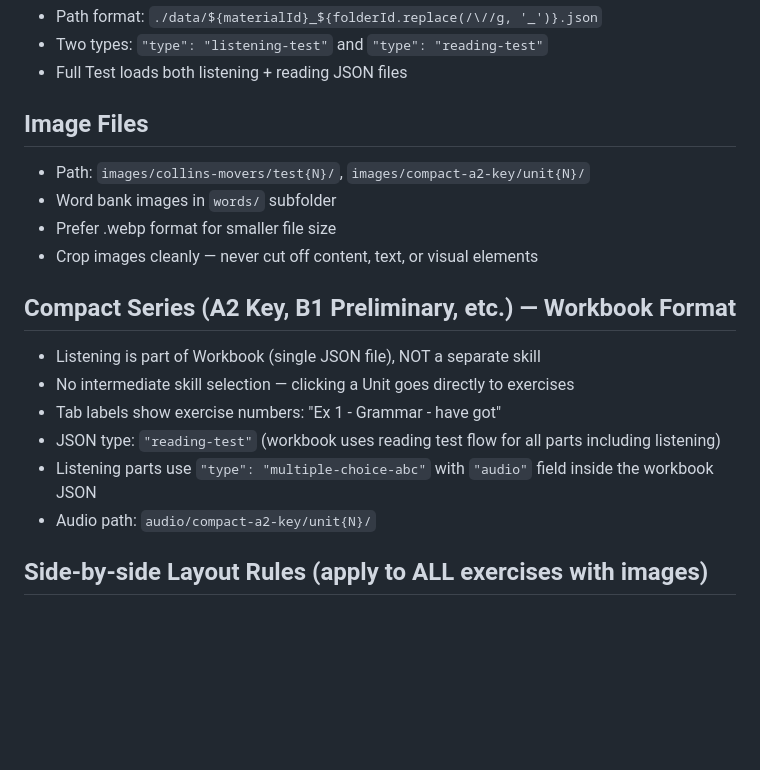
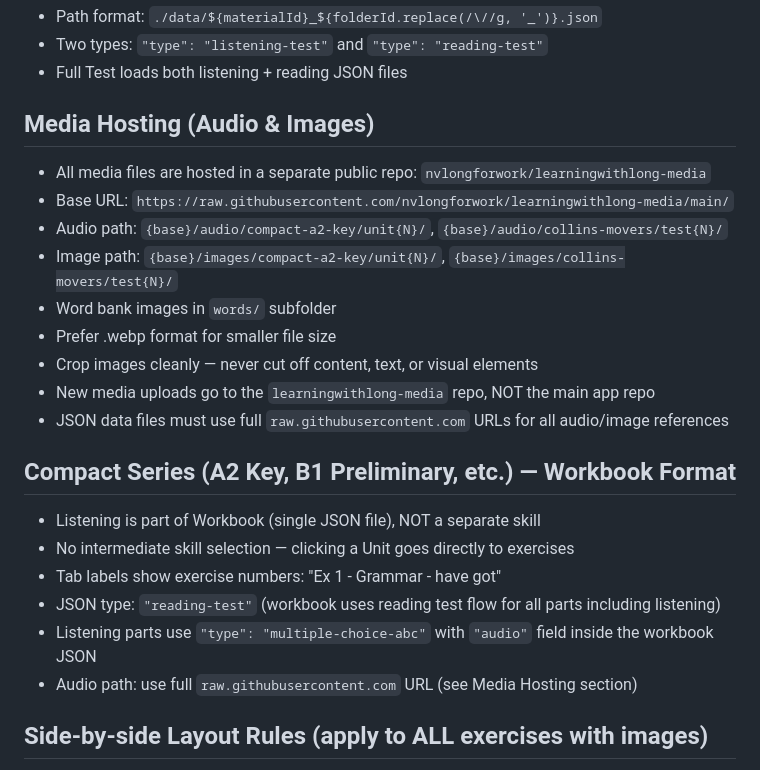
Before and after one commit to nvlongforwork/learningwithlong, a Markdown page: CLAUDE.md, the part around the change. Drawn GitHub-style; blank space fills up the shorter version.

Commit message:
Update CLAUDE.md with media hosting documentation
Document the new media hosting pattern using the separate
learningwithlong-media GitHub repo and raw.githubusercontent.com URLs.

Co-Authored-By: Claude Opus 4.6 <noreply@anthropic.com>
Claude-Session: https://claude.ai/code/session_01J8NujCZJLpRiduYAkdeME4

```diff
--- a/CLAUDE.md
+++ b/CLAUDE.md
@@ -101,11 +101,16 @@
 - Two types: `"type": "listening-test"` and `"type": "reading-test"`
 - Full Test loads both listening + reading JSON files
 
-## Image Files
-- Path: `images/collins-movers/test{N}/`, `images/compact-a2-key/unit{N}/`
+## Media Hosting (Audio & Images)
+- All media files are hosted in a separate public repo: `nvlongforwork/learningwithlong-media`
+- Base URL: `https://raw.githubusercontent.com/nvlongforwork/learningwithlong-media/main/`
+- Audio path: `{base}/audio/compact-a2-key/unit{N}/`, `{base}/audio/collins-movers/test{N}/`
+- Image path: `{base}/images/compact-a2-key/unit{N}/`, `{base}/images/collins-movers/test{N}/`
 - Word bank images in `words/` subfolder
 - Prefer .webp format for smaller file size
 - Crop images cleanly — never cut off content, text, or visual elements
+- New media uploads go to the `learningwithlong-media` repo, NOT the main app repo
+- JSON data files must use full `raw.githubusercontent.com` URLs for all audio/image references
 
 ## Compact Series (A2 Key, B1 Preliminary, etc.) — Workbook Format
 - Listening is part of Workbook (single JSON file), NOT a separate skill
@@ -113,7 +118,7 @@
 - Tab labels show exercise numbers: "Ex 1 - Grammar - have got"
 - JSON type: `"reading-test"` (workbook uses reading test flow for all parts including listening)
 - Listening parts use `"type": "multiple-choice-abc"` with `"audio"` field inside the workbook JSON
-- Audio path: `audio/compact-a2-key/unit{N}/`
+- Audio path: use full `raw.githubusercontent.com` URL (see Media Hosting section)
 
 ## Side-by-side Layout Rules (apply to ALL exercises with images)
 - Images on LEFT, exercises on RIGHT
```
